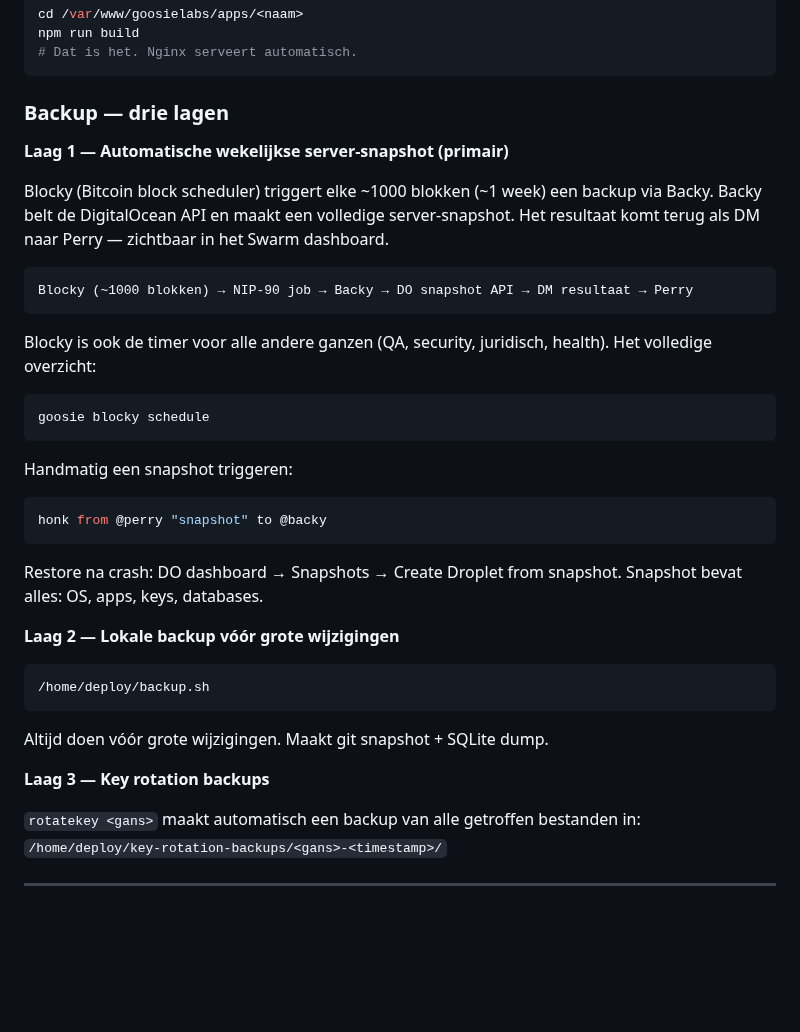
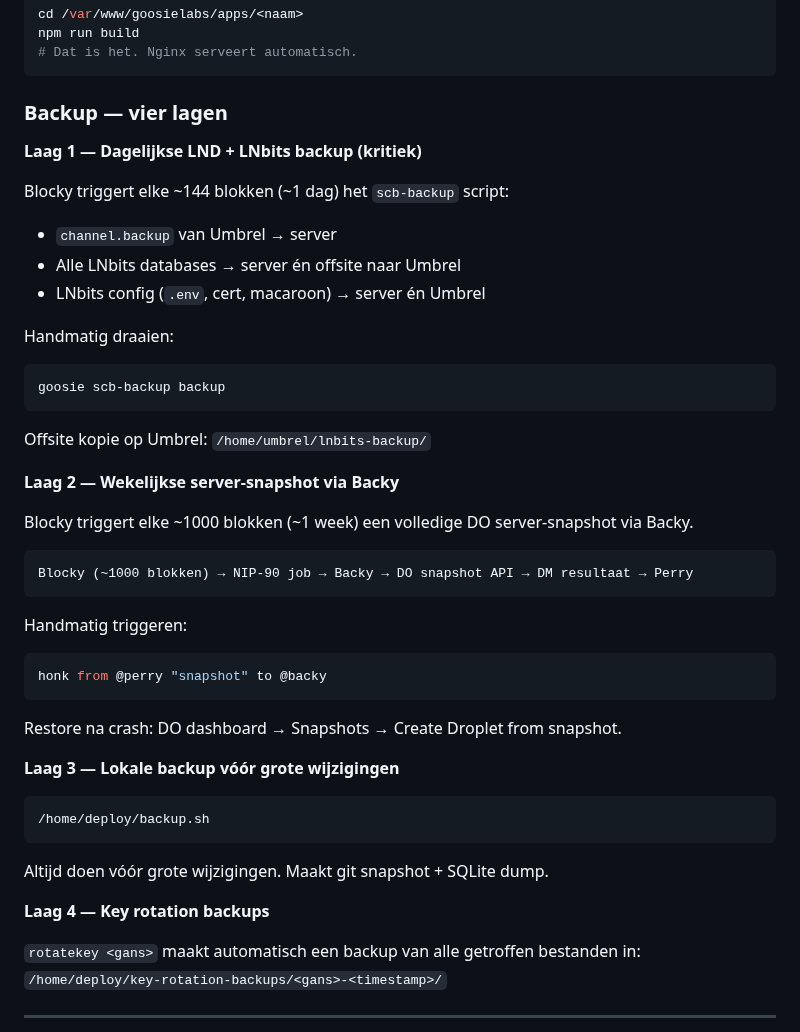
Before and after one commit to Goosie/systemsetup, a Markdown page: whenidie.md, the part around the change. Rendered like a GitHub page; blank space fills up the shorter version.

Commit message:
docs: whenidie.md gesynchroniseerd

````diff
--- a/whenidie.md
+++ b/whenidie.md
@@ -327,32 +327,38 @@ npm run build
 # Dat is het. Nginx serveert automatisch.
 ```
 
-### Backup — drie lagen
+### Backup — vier lagen
 
-**Laag 1 — Automatische wekelijkse server-snapshot (primair)**
+**Laag 1 — Dagelijkse LND + LNbits backup (kritiek)**
 
-Blocky (Bitcoin block scheduler) triggert elke ~1000 blokken (~1 week) een backup via Backy.
-Backy belt de DigitalOcean API en maakt een volledige server-snapshot.
-Het resultaat komt terug als DM naar Perry — zichtbaar in het Swarm dashboard.
+Blocky triggert elke ~144 blokken (~1 dag) het `scb-backup` script:
+- `channel.backup` van Umbrel → server
+- Alle LNbits databases → server én offsite naar Umbrel
+- LNbits config (`.env`, cert, macaroon) → server én Umbrel
+
+Handmatig draaien:
+```bash
+goosie scb-backup backup
+```
+
+Offsite kopie op Umbrel: `/home/umbrel/lnbits-backup/`
+
+**Laag 2 — Wekelijkse server-snapshot via Backy**
+
+Blocky triggert elke ~1000 blokken (~1 week) een volledige DO server-snapshot via Backy.
 
 ```
 Blocky (~1000 blokken) → NIP-90 job → Backy → DO snapshot API → DM resultaat → Perry
 ```
 
-Blocky is ook de timer voor alle andere ganzen (QA, security, juridisch, health). Het volledige overzicht:
-```bash
-goosie blocky schedule
-```
-
-Handmatig een snapshot triggeren:
+Handmatig triggeren:
 ```bash
 honk from @perry "snapshot" to @backy
 ```
 
 Restore na crash: DO dashboard → Snapshots → Create Droplet from snapshot.
-Snapshot bevat alles: OS, apps, keys, databases.
 
-**Laag 2 — Lokale backup vóór grote wijzigingen**
+**Laag 3 — Lokale backup vóór grote wijzigingen**
 
 ```bash
 /home/deploy/backup.sh
@@ -360,7 +366,7 @@ Snapshot bevat alles: OS, apps, keys, databases.
 
 Altijd doen vóór grote wijzigingen. Maakt git snapshot + SQLite dump.
 
-**Laag 3 — Key rotation backups**
+**Laag 4 — Key rotation backups**
 
 `rotatekey <gans>` maakt automatisch een backup van alle getroffen bestanden in:
 `/home/deploy/key-rotation-backups/<gans>-<timestamp>/`
````
